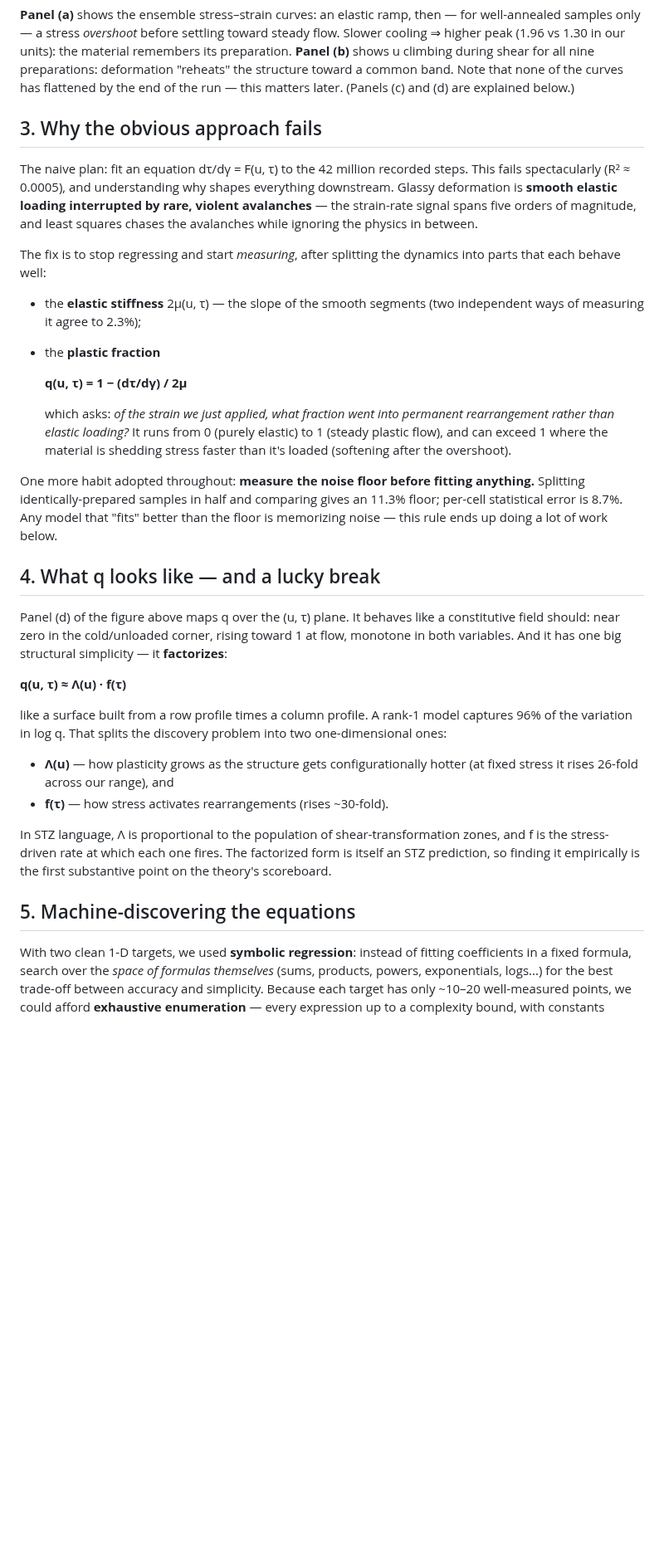
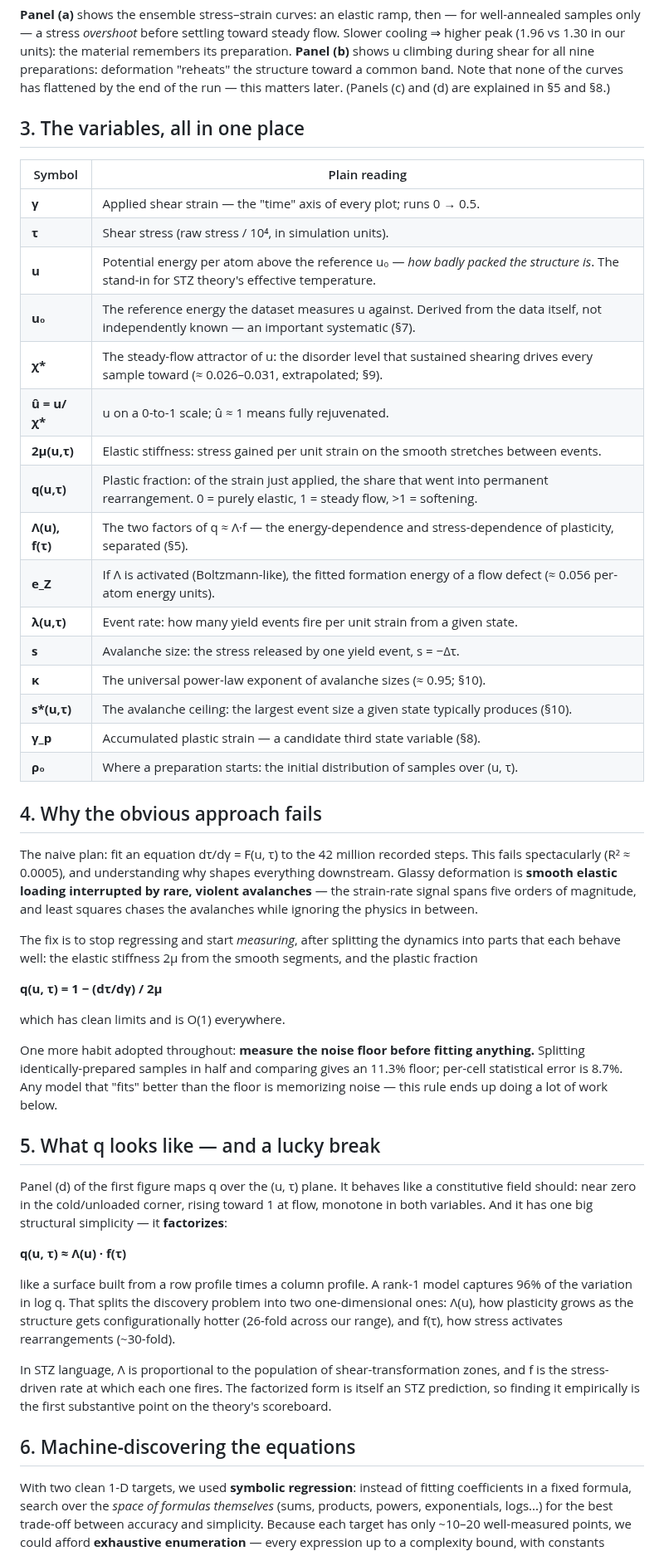
Before and after one commit to Samc73/SEEM, a Markdown page: README.md, the part around one of its changes. Shown at 83% size. Drawn GitHub-style; blank space fills up the shorter version.

```diff
--- a/README.md
+++ b/README.md
@@ -65,9 +63,30 @@ flow. Slower cooling ⇒ higher peak (1.96 vs 1.30 in our units): the material
 remembers its preparation. **Panel (b)** shows u climbing during shear for all nine
 preparations: deformation "reheats" the structure toward a common band. Note that
 none of the curves has flattened by the end of the run — this matters later.
-(Panels (c) and (d) are explained below.)
+(Panels (c) and (d) are explained in §5 and §8.)
 
-## 3. Why the obvious approach fails
+## 3. The variables, all in one place
+
+| Symbol | Plain reading |
+|---|---|
+| **γ** | Applied shear strain — the "time" axis of every plot; runs 0 → 0.5. |
+| **τ** | Shear stress (raw stress / 10⁴, in simulation units). |
+| **u** | Potential energy per atom above the reference u₀ — *how badly packed the structure is*. The stand-in for STZ theory's effective temperature. |
+| **u₀** | The reference energy the dataset measures u against. Derived from the data itself, not independently known — an important systematic (§7). |
+| **χ\*** | The steady-flow attractor of u: the disorder level that sustained shearing drives every sample toward (≈ 0.026–0.031, extrapolated; §9). |
+| **û = u/χ\*** | u on a 0-to-1 scale; û ≈ 1 means fully rejuvenated. |
+| **2μ(u,τ)** | Elastic stiffness: stress gained per unit strain on the smooth stretches between events. |
+| **q(u,τ)** | Plastic fraction: of the strain just applied, the share that went into permanent rearrangement. 0 = purely elastic, 1 = steady flow, >1 = softening. |
+| **Λ(u), f(τ)** | The two factors of q ≈ Λ·f — the energy-dependence and stress-dependence of plasticity, separated (§5). |
+| **e_Z** | If Λ is activated (Boltzmann-like), the fitted formation energy of a flow defect (≈ 0.056 per-atom energy units). |
+| **λ(u,τ)** | Event rate: how many yield events fire per unit strain from a given state. |
+| **s** | Avalanche size: the stress released by one yield event, s = −Δτ. |
+| **κ** | The universal power-law exponent of avalanche sizes (≈ 0.95; §10). |
+| **s\*(u,τ)** | The avalanche ceiling: the largest event size a given state typically produces (§10). |
+| **γ_p** | Accumulated plastic strain — a candidate third state variable (§8). |
+| **ρ₀** | Where a preparation starts: the initial distribution of samples over (u, τ). |
+
+## 4. Why the obvious approach fails
 
 The naive plan: fit an equation dτ/dγ = F(u, τ) to the 42 million recorded steps.
 This fails spectacularly (R² ≈ 0.0005), and understanding why shapes everything
@@ -76,27 +95,21 @@ violent avalanches** — the strain-rate signal spans five orders of magnitude,
 least squares chases the avalanches while ignoring the physics in between.
 
 The fix is to stop regressing and start *measuring*, after splitting the dynamics
-into parts that each behave well:
+into parts that each behave well: the elastic stiffness 2μ from the smooth
+segments, and the plastic fraction
 
-- the **elastic stiffness** 2μ(u, τ) — the slope of the smooth segments (two
-  independent ways of measuring it agree to 2.3%);
-- the **plastic fraction**
+**q(u, τ) = 1 − (dτ/dγ) / 2μ**
 
-  **q(u, τ) = 1 − (dτ/dγ) / 2μ**
-
-  which asks: *of the strain we just applied, what fraction went into permanent
-  rearrangement rather than elastic loading?* It runs from 0 (purely elastic) to 1
-  (steady plastic flow), and can exceed 1 where the material is shedding stress
-  faster than it's loaded (softening after the overshoot).
+which has clean limits and is O(1) everywhere.
 
 One more habit adopted throughout: **measure the noise floor before fitting
 anything.** Splitting identically-prepared samples in half and comparing gives an
 11.3% floor; per-cell statistical error is 8.7%. Any model that "fits" better than
 the floor is memorizing noise — this rule ends up doing a lot of work below.
 
-## 4. What q looks like — and a lucky break
+## 5. What q looks like — and a lucky break
 
-Panel (d) of the figure above maps q over the (u, τ) plane. It behaves like a
+Panel (d) of the first figure maps q over the (u, τ) plane. It behaves like a
 constitutive field should: near zero in the cold/unloaded corner, rising toward 1
 at flow, monotone in both variables. And it has one big structural simplicity —
 it **factorizes**:
@@ -105,18 +118,16 @@ it **factorizes**:
 
 like a surface built from a row profile times a column profile. A rank-1 model
 captures 96% of the variation in log q. That splits the discovery problem into two
-one-dimensional ones:
-
-- **Λ(u)** — how plasticity grows as the structure gets configurationally hotter
-  (at fixed stress it rises 26-fold across our range), and
-- **f(τ)** — how stress activates rearrangements (rises ~30-fold).
+one-dimensional ones: Λ(u), how plasticity grows as the structure gets
+configurationally hotter (26-fold across our range), and f(τ), how stress
+activates rearrangements (~30-fold).
 
 In STZ language, Λ is proportional to the population of shear-transformation
 zones, and f is the stress-driven rate at which each one fires. The factorized
 form is itself an STZ prediction, so finding it empirically is the first
 substantive point on the theory's scoreboard.
 
-## 5. Machine-discovering the equations
+## 6. Machine-discovering the equations
 
 With two clean 1-D targets, we used **symbolic regression**: instead of fitting
 coefficients in a fixed formula, search over the *space of formulas themselves*
```
Also changed, not shown: other parts of README.md (+79 -28 lines), figures/avalanche_cutoff.png (added), 1 other file.
